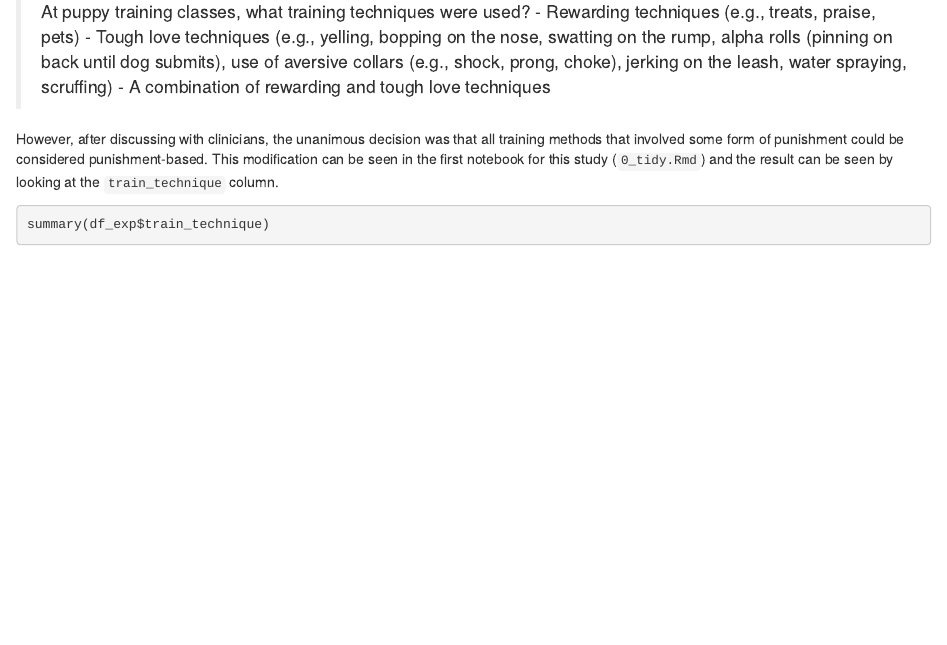
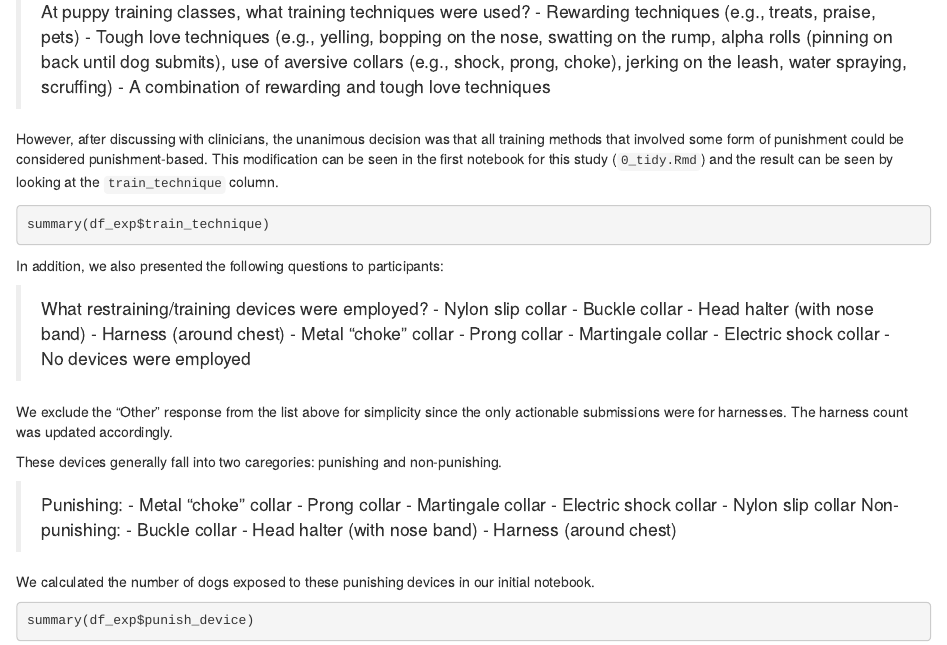
Before and after one commit to iandinwoodie/ccbs-study-1, an R Markdown document (src/3_alt_models.Rmd): the page in a window 1100 px wide, from 1400 px down. Rendered offline with R 4.5, knitr and Pandoc, with nearby package versions; the code chunks are not run, so their results and figures are left out.

Commit message:
Added discussion of punishing devices.

````diff
--- a/src/3_alt_models.Rmd
+++ b/src/3_alt_models.Rmd
@@ -95,3 +95,40 @@ study (`0_tidy.Rmd`) and the result can be seen by looking at the
 ```{r}
 summary(df_exp$train_technique)
 ```
+
+In addition, we also presented the following questions to participants:
+
+> What restraining/training devices were employed?
+> - Nylon slip collar
+> - Buckle collar
+> - Head halter (with nose band)
+> - Harness (around chest)
+> - Metal "choke" collar
+> - Prong collar
+> - Martingale collar
+> - Electric shock collar
+> - No devices were employed
+
+We exclude the "Other" response from the list above for simplicity since the
+only actionable submissions were for harnesses. The harness count was updated
+accordingly.
+
+These devices generally fall into two caregories: punishing and non-punishing.
+
+> Punishing:
+> - Metal "choke" collar
+> - Prong collar
+> - Martingale collar
+> - Electric shock collar
+> - Nylon slip collar
+> Non-punishing:
+> - Buckle collar
+> - Head halter (with nose band)
+> - Harness (around chest)
+
+We calculated the number of dogs exposed to these punishing devices in our
+initial notebook.
+
+```{r}
+summary(df_exp$punish_device)
+```
````
